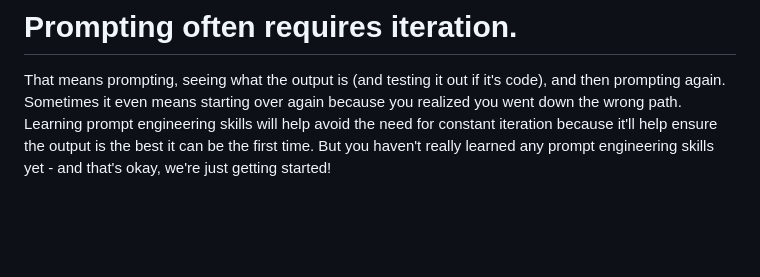
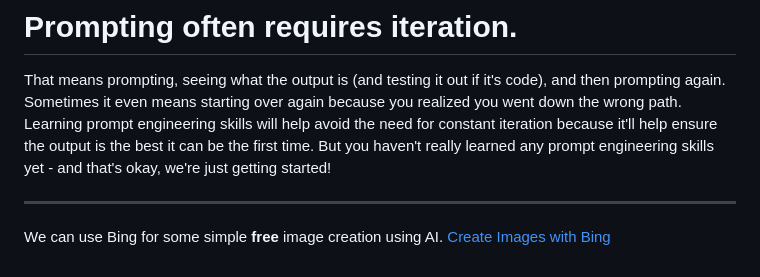
Before and after one commit to OneMoreDavid/ai-developer-like-a-boss, a Markdown page: README.md, the part around the change. GitHub-like rendering; blank space fills up the shorter version.

```diff
--- a/README.md
+++ b/README.md
@@ -52,3 +52,7 @@ How To Setup: to "Section 13: Using Open Source Models" in this course where I'l
 # Prompting often requires iteration.
 
 That means prompting, seeing what the output is (and testing it out if it's code), and then prompting again. Sometimes it even means starting over again because you realized you went down the wrong path. Learning prompt engineering skills will help avoid the need for constant iteration because it'll help ensure the output is the best it can be the first time. But you haven't really learned any prompt engineering skills yet - and that's okay, we're just getting started!
+
+---
+
+We can use Bing for some simple **free** image creation using AI. [Create Images with Bing](https://www.bing.com/images/create)
```
Also changed, not shown: 04-ztm-how-does-an-llm-work/what-does-an-llm-look-like.md (added, +105 -0 lines), 04-ztm-how-does-an-llm-work/text-visualise-an-llm-architecture.png (added), 04-ztm-how-does-an-llm-work/what-does-llm-look-like.jpg (added).
